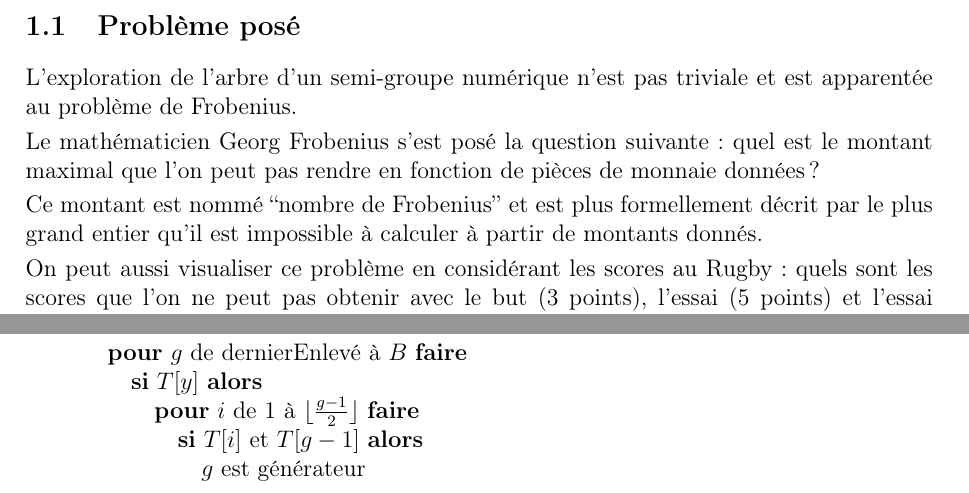
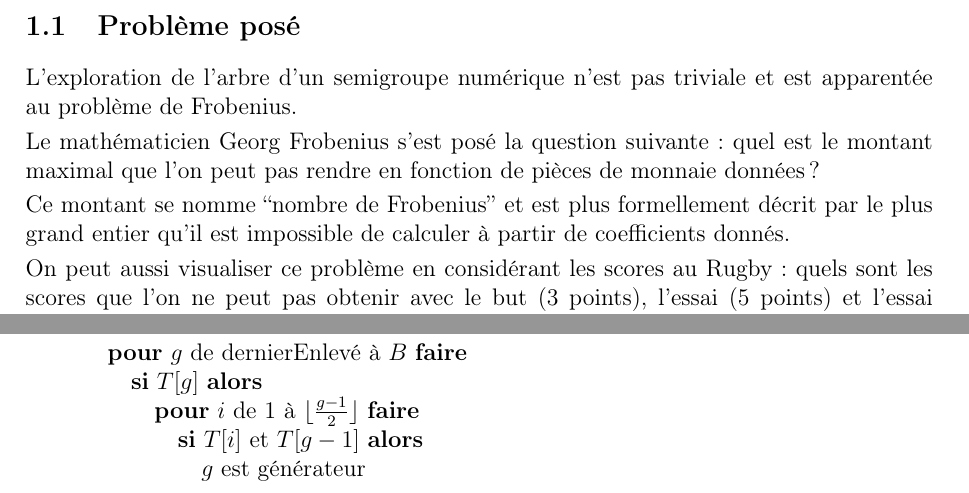
Before and after one commit to efournival/ter-lri, a LaTeX document (rapport/rapport.tex): two parts of the page, joined at a grey line, cut so that both start at the same text. Compiled offline with pdfLaTeX.

Commit message:
correction coquilles rapport

```diff
--- a/rapport/rapport.tex
+++ b/rapport/rapport.tex
@@ -44,11 +44,11 @@
 
 \subsection{Problème posé}
 
-L'exploration de l'arbre d'un semi-groupe numérique n'est pas triviale et est apparentée au problème de Frobenius.
+L'exploration de l'arbre d'un semigroupe numérique n'est pas triviale et est apparentée au problème de Frobenius.
 
 Le mathématicien Georg Frobenius s'est posé la question suivante : quel est le montant maximal que l'on peut pas rendre en fonction de pièces de monnaie données ?
 
-Ce montant est nommé ``nombre de Frobenius'' et est plus formellement décrit par le plus grand entier qu'il est impossible à calculer à partir de montants donnés.
+Ce montant se nomme ``nombre de Frobenius'' et est plus formellement décrit par le plus grand entier qu'il est impossible de calculer à partir de coefficients donnés.
 
 On peut aussi visualiser ce problème en considérant les scores au Rugby : quels sont les scores que l'on ne peut pas obtenir avec le but (3 points), l'essai (5 points) et l'essai transformé (7 points) ?
 
@@ -67,7 +67,7 @@ Installation au LRI, explications :
 	\item	algorithme ``naïf'' : tableau de booléens (le nombre est-il dans le semi-groupe ?) de taille $B =$ genre, soit la profondeur dans l'arbre et le nombre de trous
 			\begin{algorithmic}
 				\FOR {$g \text{ de dernierEnlevé à } B$}
-					\IF{$T[y]$}
+					\IF{$T[g]$}
 						\FOR {$i \text{ de } 1 \text{ à } \lfloor \frac{g-1}{2} \rfloor$}
 							\IF{$T[i]$ et $T[g-1]$}
 								\STATE $g$ est générateur
```
Also changed, not shown: rapport/rapport.pdf.
